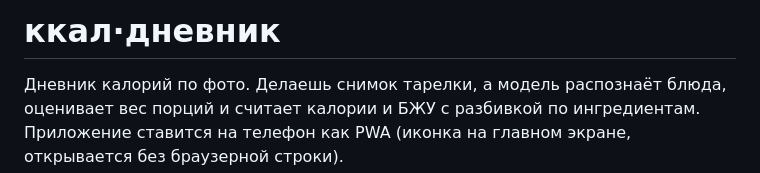
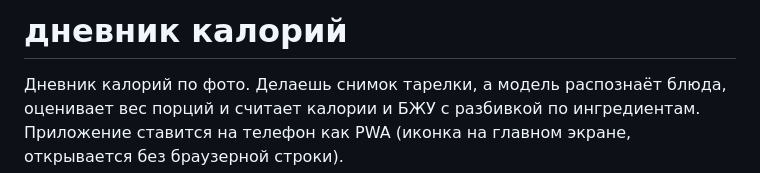
Before and after one commit to coco4ek/food-diary, a Markdown page: README.md, the part around the change. GitHub-like rendering.

Commit message:
Update project title in README.md

```diff
--- a/README.md
+++ b/README.md
@@ -1,4 +1,4 @@
-# ккал·дневник
+# дневник калорий
 
 Дневник калорий по фото. Делаешь снимок тарелки, а модель распознаёт блюда, оценивает вес порций и считает калории и БЖУ с разбивкой по ингредиентам. Приложение ставится на телефон как PWA (иконка на главном экране, открывается без браузерной строки).
 
```
